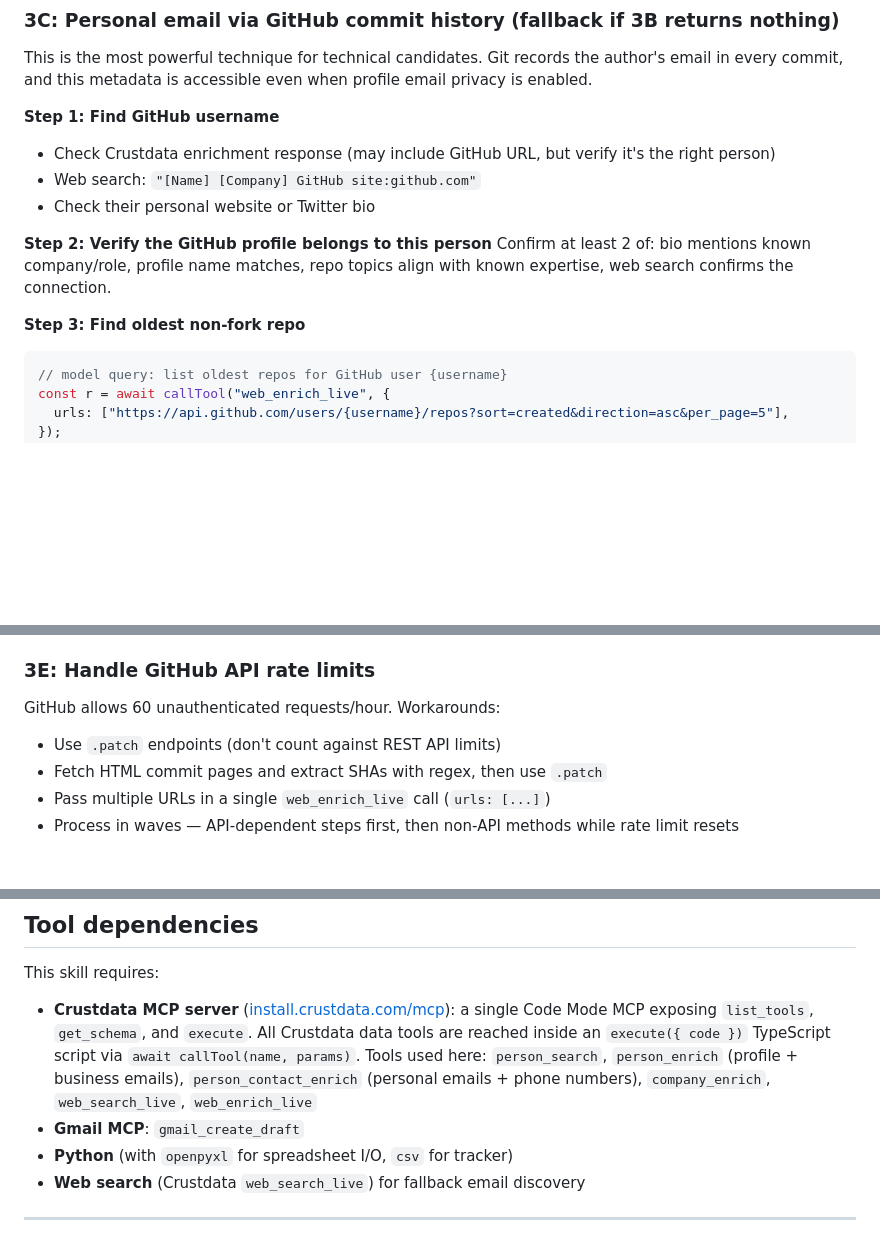
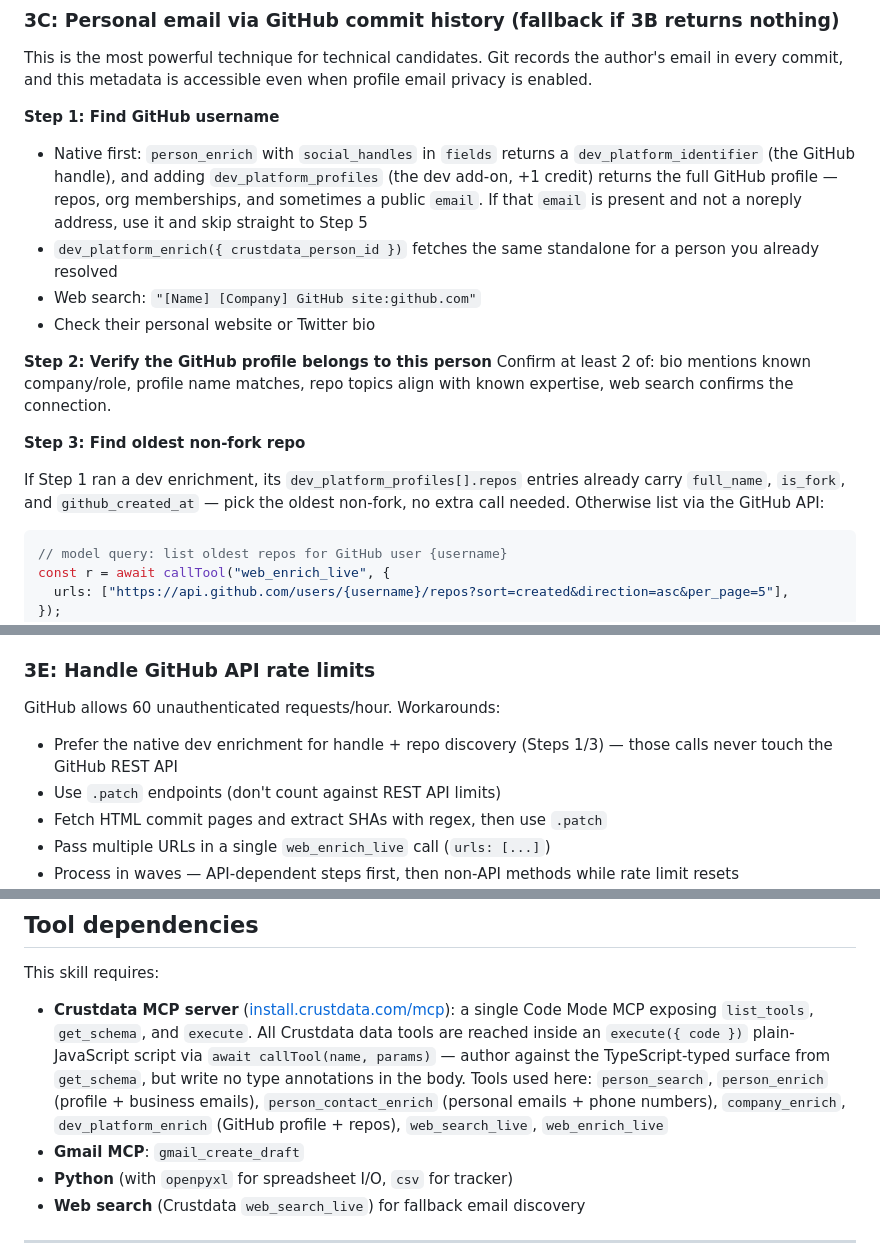
Before and after one commit to crustdata/skills, a Markdown page: skills/candidate-sourcing/SKILL.md, 3 parts joined by grey strips. GitHub-like rendering; blank space fills up the shorter version.

Commit message:
Sync skills from skills-internal

````diff
--- a/skills/candidate-sourcing/SKILL.md
+++ b/skills/candidate-sourcing/SKILL.md
@@ -230,7 +230,8 @@ If personal email is found, prefer it over business email for cold outreach (hig
 This is the most powerful technique for technical candidates. Git records the author's email in every commit, and this metadata is accessible even when profile email privacy is enabled.
 
 **Step 1: Find GitHub username**
-- Check Crustdata enrichment response (may include GitHub URL, but verify it's the right person)
+- Native first: `person_enrich` with `social_handles` in `fields` returns a `dev_platform_identifier` (the GitHub handle), and adding `dev_platform_profiles` (the dev add-on, +1 credit) returns the full GitHub profile — repos, org memberships, and sometimes a public `email`. If that `email` is present and not a noreply address, use it and skip straight to Step 5
+- `dev_platform_enrich({ crustdata_person_id })` fetches the same standalone for a person you already resolved
 - Web search: `"[Name] [Company] GitHub site:github.com"`
 - Check their personal website or Twitter bio
 
@@ -238,6 +239,8 @@ This is the most powerful technique for technical candidates. Git records the au
 Confirm at least 2 of: bio mentions known company/role, profile name matches, repo topics align with known expertise, web search confirms the connection.
 
 **Step 3: Find oldest non-fork repo**
+
+If Step 1 ran a dev enrichment, its `dev_platform_profiles[].repos` entries already carry `full_name`, `is_fork`, and `github_created_at` — pick the oldest non-fork, no extra call needed. Otherwise list via the GitHub API:
 ```ts
 // model query: list oldest repos for GitHub user {username}
 const r = await callTool("web_enrich_live", {
@@ -282,6 +285,7 @@ When both Crustdata personal email enrichment and GitHub don't work, try these i
 ### 3E: Handle GitHub API rate limits
 
 GitHub allows 60 unauthenticated requests/hour. Workarounds:
+- Prefer the native dev enrichment for handle + repo discovery (Steps 1/3) — those calls never touch the GitHub REST API
 - Use `.patch` endpoints (don't count against REST API limits)
 - Fetch HTML commit pages and extract SHAs with regex, then use `.patch`
 - Pass multiple URLs in a single `web_enrich_live` call (`urls: [...]`)
@@ -457,7 +461,7 @@ Always reduce in-script (return IDs/URLs/emails, not whole profiles) rather than
 ## Tool dependencies
 
 This skill requires:
-- **Crustdata MCP server** ([install.crustdata.com/mcp](https://install.crustdata.com/mcp)): a single Code Mode MCP exposing `list_tools`, `get_schema`, and `execute`. All Crustdata data tools are reached inside an `execute({ code })` TypeScript script via `await callTool(name, params)`. Tools used here: `person_search`, `person_enrich` (profile + business emails), `person_contact_enrich` (personal emails + phone numbers), `company_enrich`, `web_search_live`, `web_enrich_live`
+- **Crustdata MCP server** ([install.crustdata.com/mcp](https://install.crustdata.com/mcp)): a single Code Mode MCP exposing `list_tools`, `get_schema`, and `execute`. All Crustdata data tools are reached inside an `execute({ code })` plain-JavaScript script via `await callTool(name, params)` — author against the TypeScript-typed surface from `get_schema`, but write no type annotations in the body. Tools used here: `person_search`, `person_enrich` (profile + business emails), `person_contact_enrich` (personal emails + phone numbers), `company_enrich`, `dev_platform_enrich` (GitHub profile + repos), `web_search_live`, `web_enrich_live`
 - **Gmail MCP**: `gmail_create_draft`
 - **Python** (with `openpyxl` for spreadsheet I/O, `csv` for tracker)
 - **Web search** (Crustdata `web_search_live`) for fallback email discovery
````
Also changed, not shown: skills/email-enrichment/SKILL.md (+3 -3 lines).
